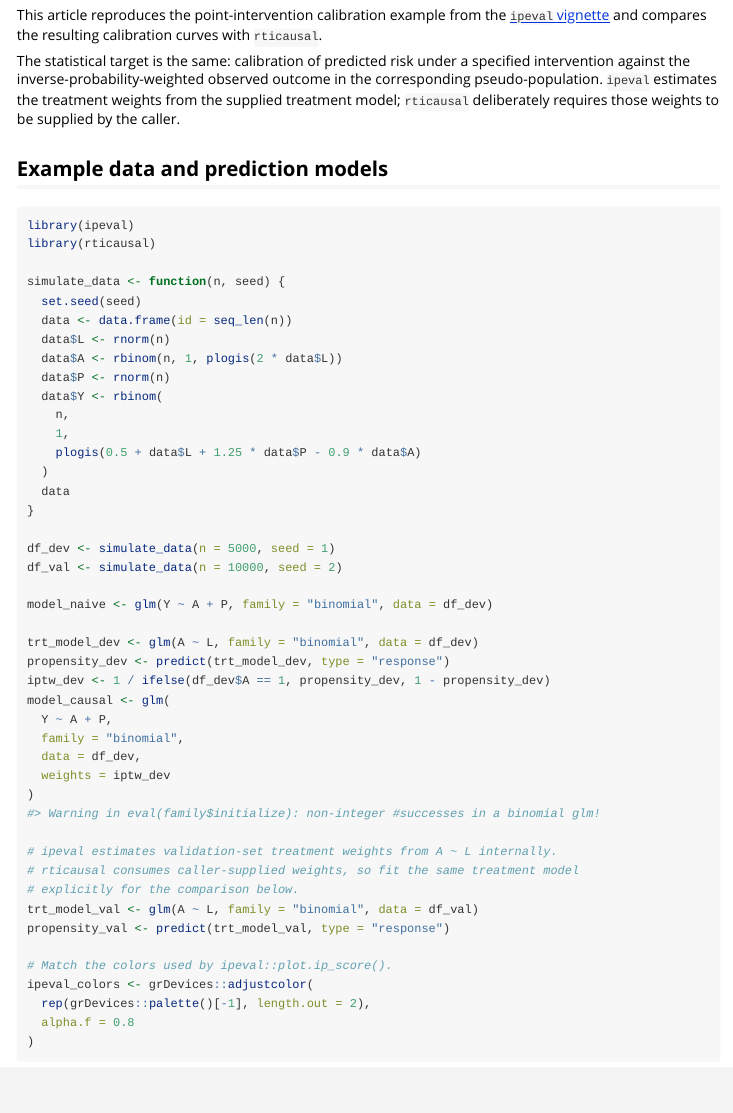
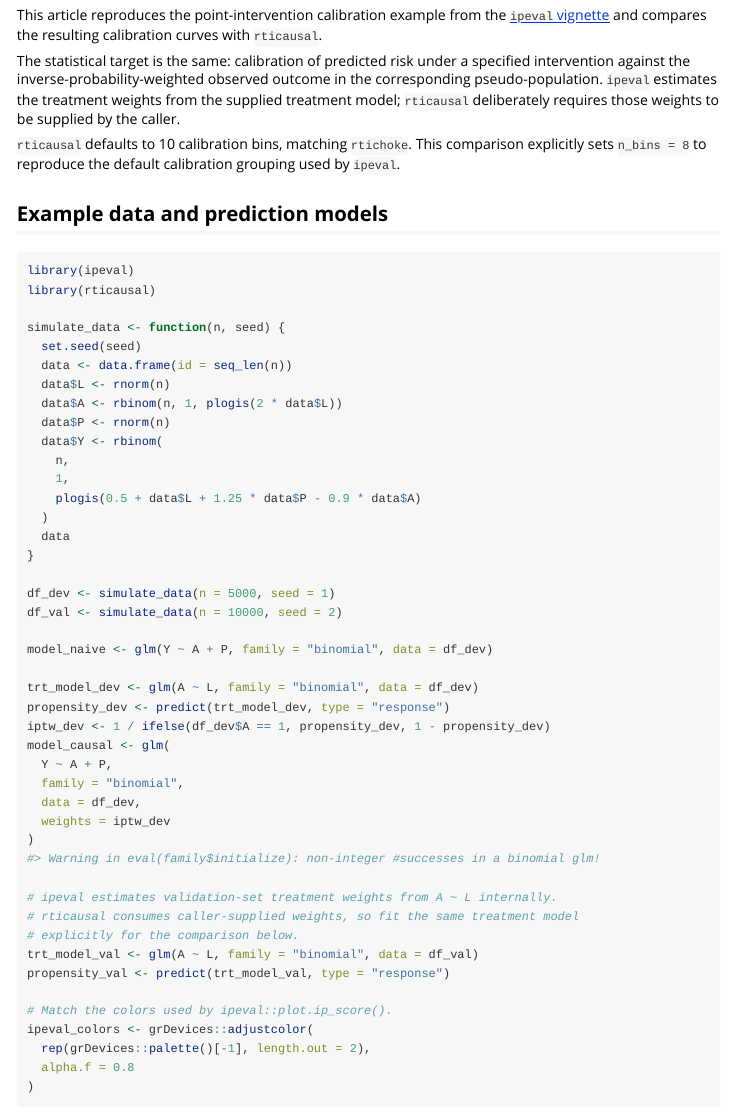
Before and after one commit to uriahf/rticausal, an R Markdown document (vignettes/ipeval-calibration-comparison.Rmd): the page in a window 1100 px wide, from 110 px down. Rendered offline with R 4.5, knitr and Pandoc, with nearby package versions; some code elsewhere in the file could not run offline.

Commit message:
Clarify explicit eight-bin ipeval comparison

```diff
--- a/vignettes/ipeval-calibration-comparison.Rmd
+++ b/vignettes/ipeval-calibration-comparison.Rmd
@@ -25,6 +25,10 @@ specified intervention against the inverse-probability-weighted observed outcome
 in the corresponding pseudo-population. `ipeval` estimates the treatment weights
 from the supplied treatment model; `rticausal` deliberately requires those
 weights to be supplied by the caller.
+
+`rticausal` defaults to 10 calibration bins, matching `rtichoke`. This comparison
+explicitly sets `n_bins = 8` to reproduce the default calibration grouping used
+by `ipeval`.
 
 ## Example data and prediction models
 
```
